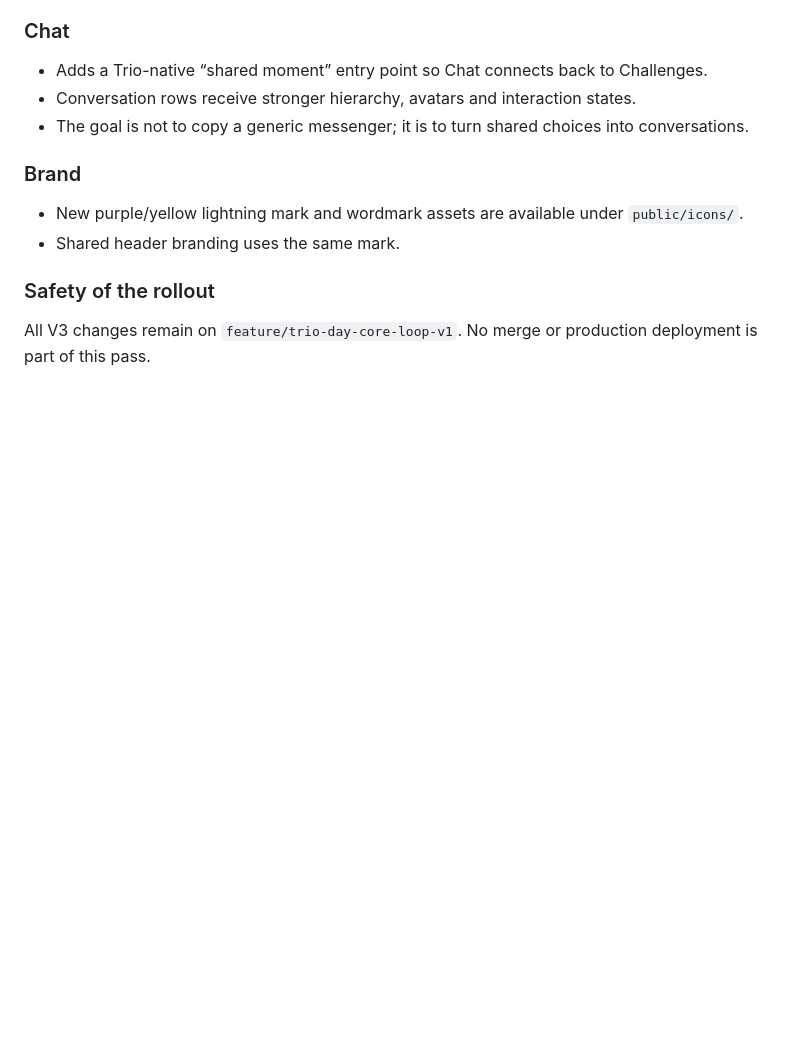
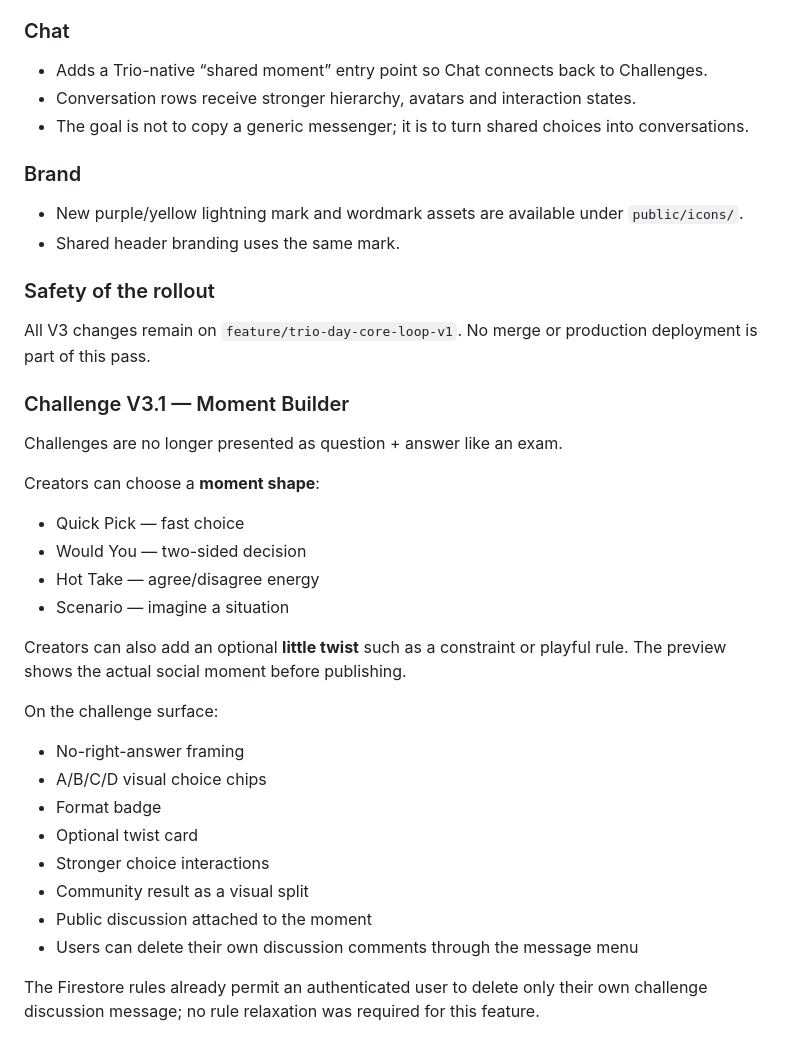
Before and after one commit to nikhilkumar210h-debug/trio_day_nikhilkumar, a Markdown page: README.md, the part around the change. Rendered like a GitHub page; blank space fills up the shorter version.

Commit message:
docs: document creative challenge moment builder

```diff
--- a/README.md
+++ b/README.md
@@ -213,3 +213,27 @@ The latest iteration is a structural product pass, not only a visual polish laye
 
 ### Safety of the rollout
 All V3 changes remain on `feature/trio-day-core-loop-v1`. No merge or production deployment is part of this pass.
+
+### Challenge V3.1 — Moment Builder
+
+Challenges are no longer presented as question + answer like an exam.
+
+Creators can choose a **moment shape**:
+- Quick Pick — fast choice
+- Would You — two-sided decision
+- Hot Take — agree/disagree energy
+- Scenario — imagine a situation
+
+Creators can also add an optional **little twist** such as a constraint or playful rule. The preview shows the actual social moment before publishing.
+
+On the challenge surface:
+- No-right-answer framing
+- A/B/C/D visual choice chips
+- Format badge
+- Optional twist card
+- Stronger choice interactions
+- Community result as a visual split
+- Public discussion attached to the moment
+- Users can delete their own discussion comments through the message menu
+
+The Firestore rules already permit an authenticated user to delete only their own challenge discussion message; no rule relaxation was required for this feature.
```
